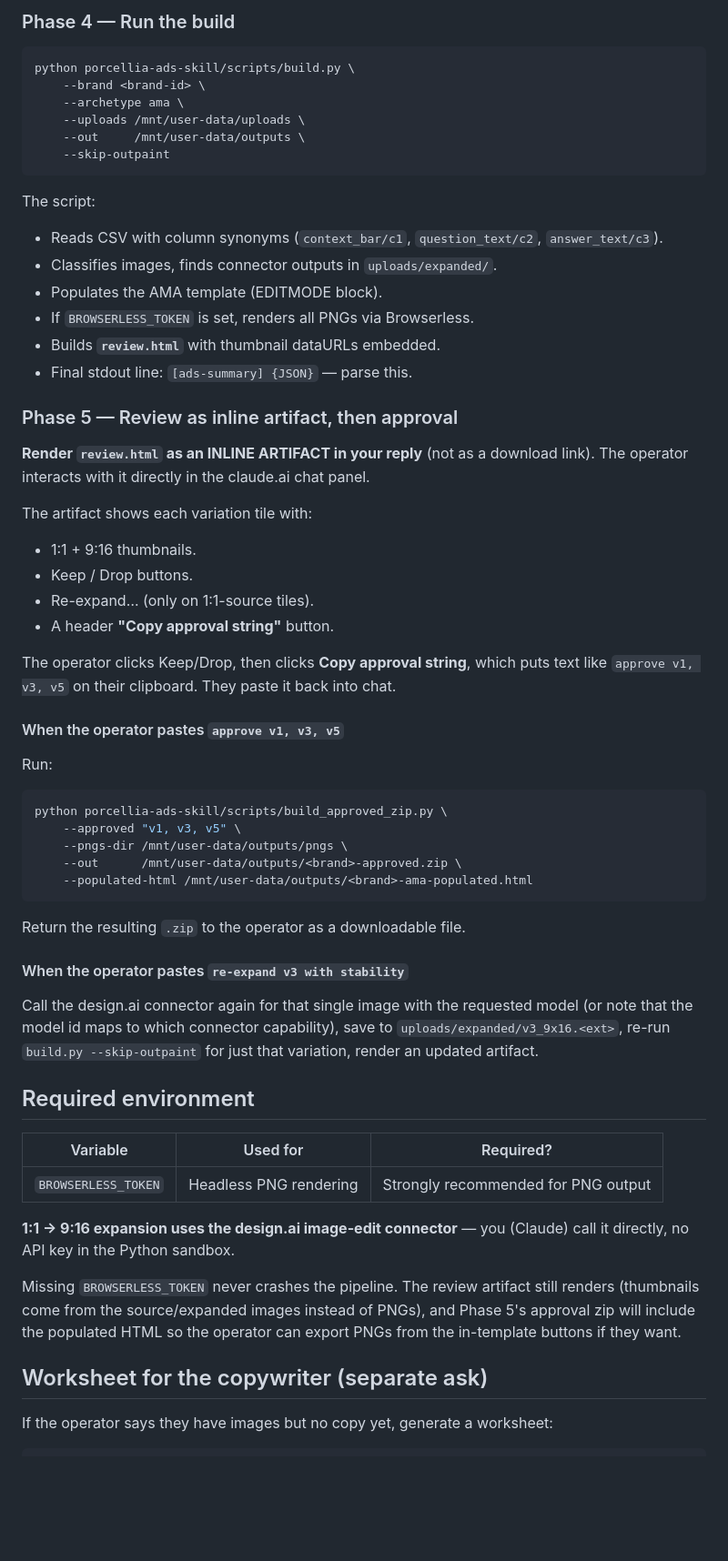
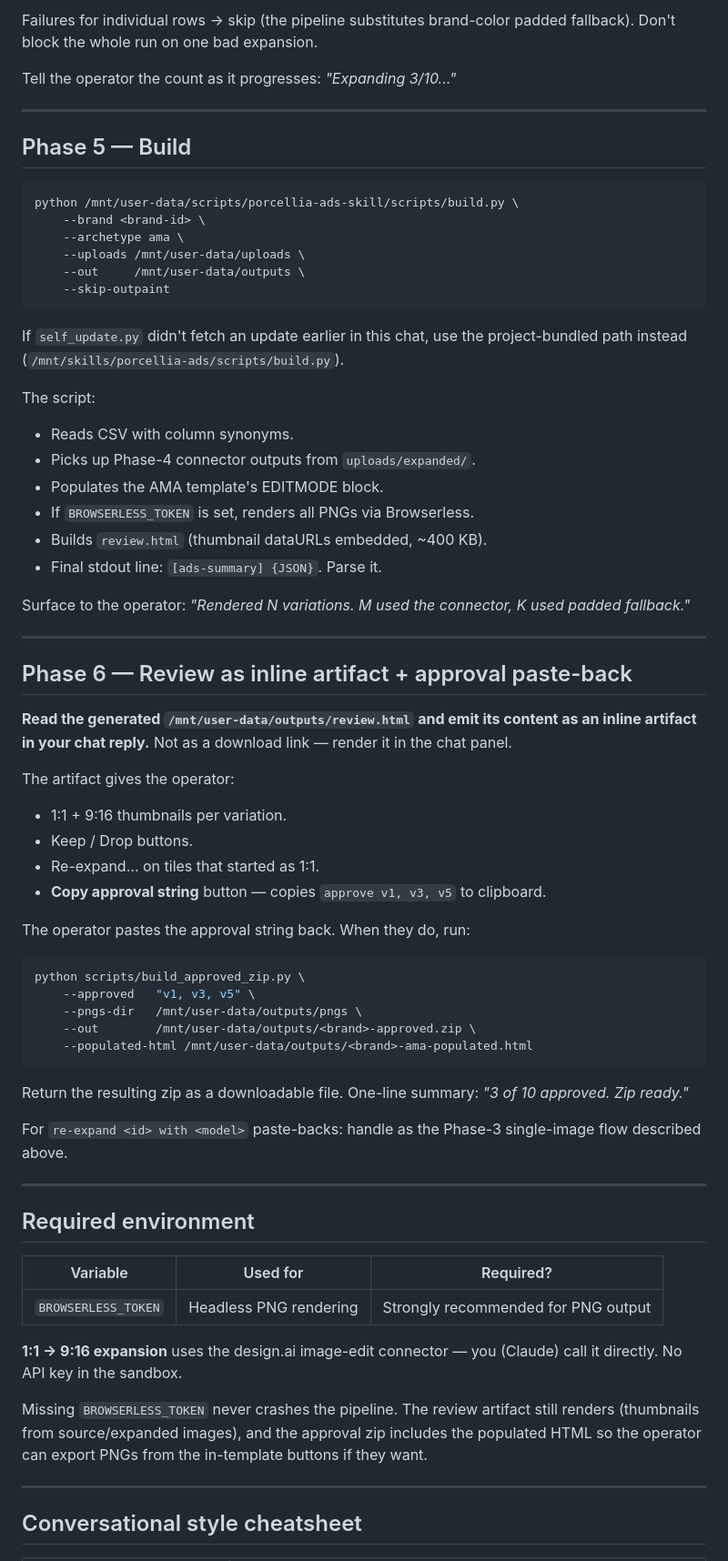
Before and after one commit to Ashishx777/AMA-Automation, a Markdown page: PROJECT_INSTRUCTIONS.md, the part around one of its changes. Shown at 91% size. Drawn GitHub-style; blank space fills up the shorter version.

````diff
--- a/PROJECT_INSTRUCTIONS.md
+++ b/PROJECT_INSTRUCTIONS.md
@@ -94,8 +177,15 @@ connector (Higgsfield `generate_image` / `image_edit` / whichever is enabled).
 
-### Phase 4 — Run the build
+Failures for individual rows → skip (the pipeline substitutes brand-color
+padded fallback). Don't block the whole run on one bad expansion.
+
+Tell the operator the count as it progresses: *"Expanding 3/10..."*
+
+---
+
+## Phase 5 — Build
 
 ```bash
-python porcellia-ads-skill/scripts/build.py \
+python /mnt/user-data/scripts/porcellia-ads-skill/scripts/build.py \
     --brand <brand-id> \
     --archetype ama \
     --uploads /mnt/user-data/uploads \
@@ -103,50 +193,51 @@ python porcellia-ads-skill/scripts/build.py \
     --skip-outpaint
 ```
 
+If `self_update.py` didn't fetch an update earlier in this chat, use the
+project-bundled path instead (`/mnt/skills/porcellia-ads/scripts/build.py`).
+
 The script:
-- Reads CSV with column synonyms (`context_bar/c1`, `question_text/c2`, `answer_text/c3`).
-- Classifies images, finds connector outputs in `uploads/expanded/`.
-- Populates the AMA template (EDITMODE block).
+- Reads CSV with column synonyms.
+- Picks up Phase-4 connector outputs from `uploads/expanded/`.
+- Populates the AMA template's EDITMODE block.
 - If `BROWSERLESS_TOKEN` is set, renders all PNGs via Browserless.
-- Builds **`review.html`** with thumbnail dataURLs embedded.
-- Final stdout line: `[ads-summary] {JSON}` — parse this.
+- Builds `review.html` (thumbnail dataURLs embedded, ~400 KB).
+- Final stdout line: `[ads-summary] {JSON}`. Parse it.
 
-### Phase 5 — Review as inline artifact, then approval
+Surface to the operator: *"Rendered N variations. M used the connector, K
+used padded fallback."*
 
-**Render `review.html` as an INLINE ARTIFACT in your reply** (not as a
-download link). The operator interacts with it directly in the claude.ai
-chat panel.
+---
 
-The artifact shows each variation tile with:
-- 1:1 + 9:16 thumbnails.
+## Phase 6 — Review as inline artifact + approval paste-back
+
+**Read the generated `/mnt/user-data/outputs/review.html` and emit its
+content as an inline artifact in your chat reply.** Not as a download link —
+render it in the chat panel.
+
+The artifact gives the operator:
+- 1:1 + 9:16 thumbnails per variation.
 - Keep / Drop buttons.
-- Re-expand… (only on 1:1-source tiles).
-- A header **"Copy approval string"** button.
+- Re-expand… on tiles that started as 1:1.
+- **Copy approval string** button — copies `approve v1, v3, v5` to clipboard.
 
-The operator clicks Keep/Drop, then clicks **Copy approval string**, which
-puts text like `approve v1, v3, v5` on their clipboard. They paste it
-back into chat.
-
-#### When the operator pastes `approve v1, v3, v5`
-
-Run:
+The operator pastes the approval string back. When they do, run:
 
 ```bash
-python porcellia-ads-skill/scripts/build_approved_zip.py \
-    --approved "v1, v3, v5" \
-    --pngs-dir /mnt/user-data/outputs/pngs \
-    --out      /mnt/user-data/outputs/<brand>-approved.zip \
+python scripts/build_approved_zip.py \
+    --approved   "v1, v3, v5" \
+    --pngs-dir   /mnt/user-data/outputs/pngs \
+    --out        /mnt/user-data/outputs/<brand>-approved.zip \
     --populated-html /mnt/user-data/outputs/<brand>-ama-populated.html
 ```
 
-Return the resulting `.zip` to the operator as a downloadable file.
+Return the resulting zip as a downloadable file. One-line summary: *"3 of 10
+approved. Zip ready."*
 
-#### When the operator pastes `re-expand v3 with stability`
+For `re-expand <id> with <model>` paste-backs: handle as the Phase-3 single-image
+flow described above.
 
-Call the design.ai connector again for that single image with the requested
-model (or note that the model id maps to which connector capability), save
-to `uploads/expanded/v3_9x16.<ext>`, re-run `build.py --skip-outpaint` for
-just that variation, render an updated artifact.
+---
 
 ## Required environment
 
@@ -154,15 +245,15 @@ just that variation, render an updated artifact.
 |---------------------|------------------------|-----------|
 | `BROWSERLESS_TOKEN` | Headless PNG rendering | Strongly recommended for PNG output |
 
-**1:1 → 9:16 expansion uses the design.ai image-edit connector** — you (Claude)
-call it directly, no API key in the Python sandbox.
+**1:1 → 9:16 expansion** uses the design.ai image-edit connector — you
+(Claude) call it directly. No API key in the sandbox.
 
 Missing `BROWSERLESS_TOKEN` never crashes the pipeline. The review artifact
-still renders (thumbnails come from the source/expanded images instead of
-PNGs), and Phase 5's approval zip will include the populated HTML so the
-operator can export PNGs from the in-template buttons if they want.
+still renders (thumbnails from source/expanded images), and the approval
+zip includes the populated HTML so the operator can export PNGs from the
+in-template buttons if they want.
 
-## Worksheet for the copywriter (separate ask)
+---
 
-If the operator says they have images but no copy yet, generate a worksheet:
+## Conversational style cheatsheet
 
````
Also changed, not shown: other parts of PROJECT_INSTRUCTIONS.md (+152 -71 lines), porcellia-ads-skill/SKILL.md (+23 -5 lines).
